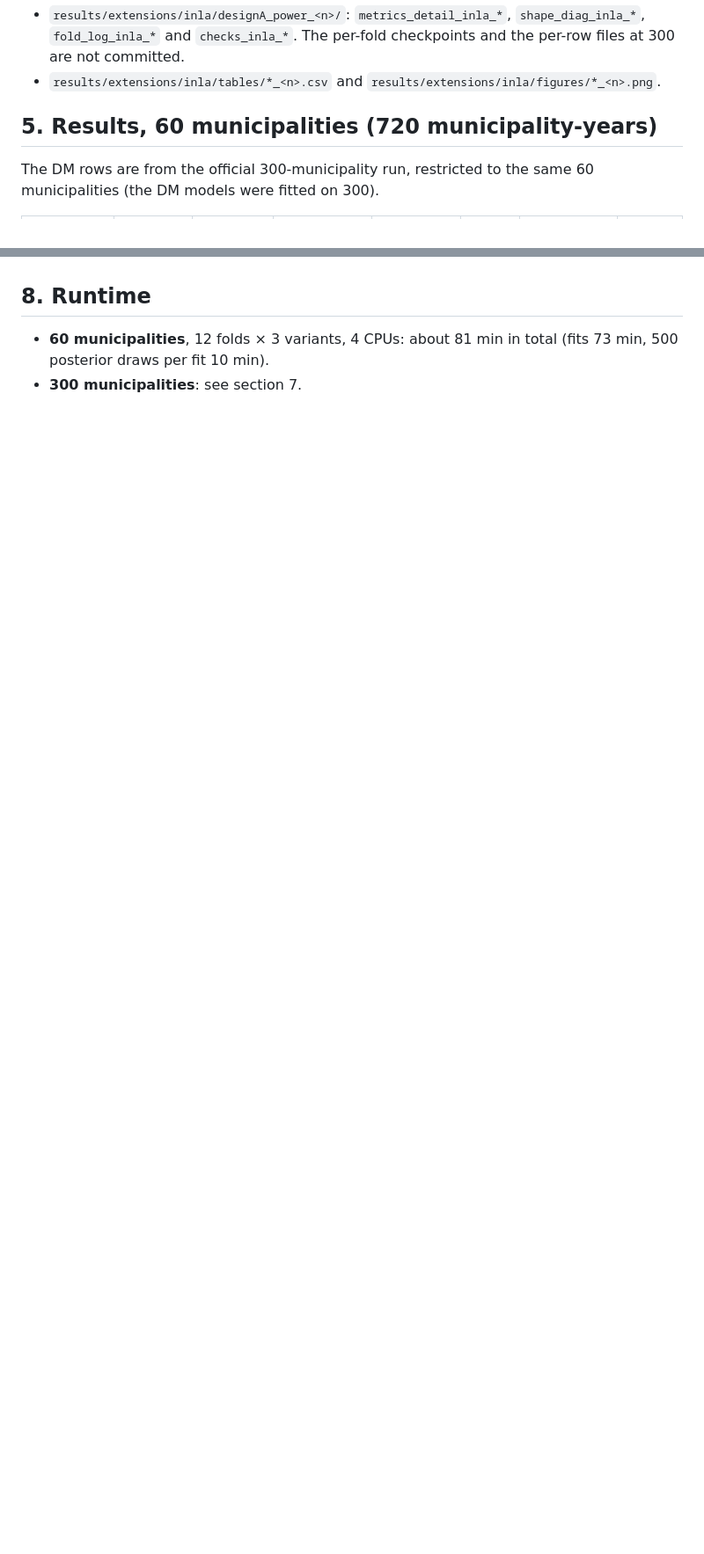
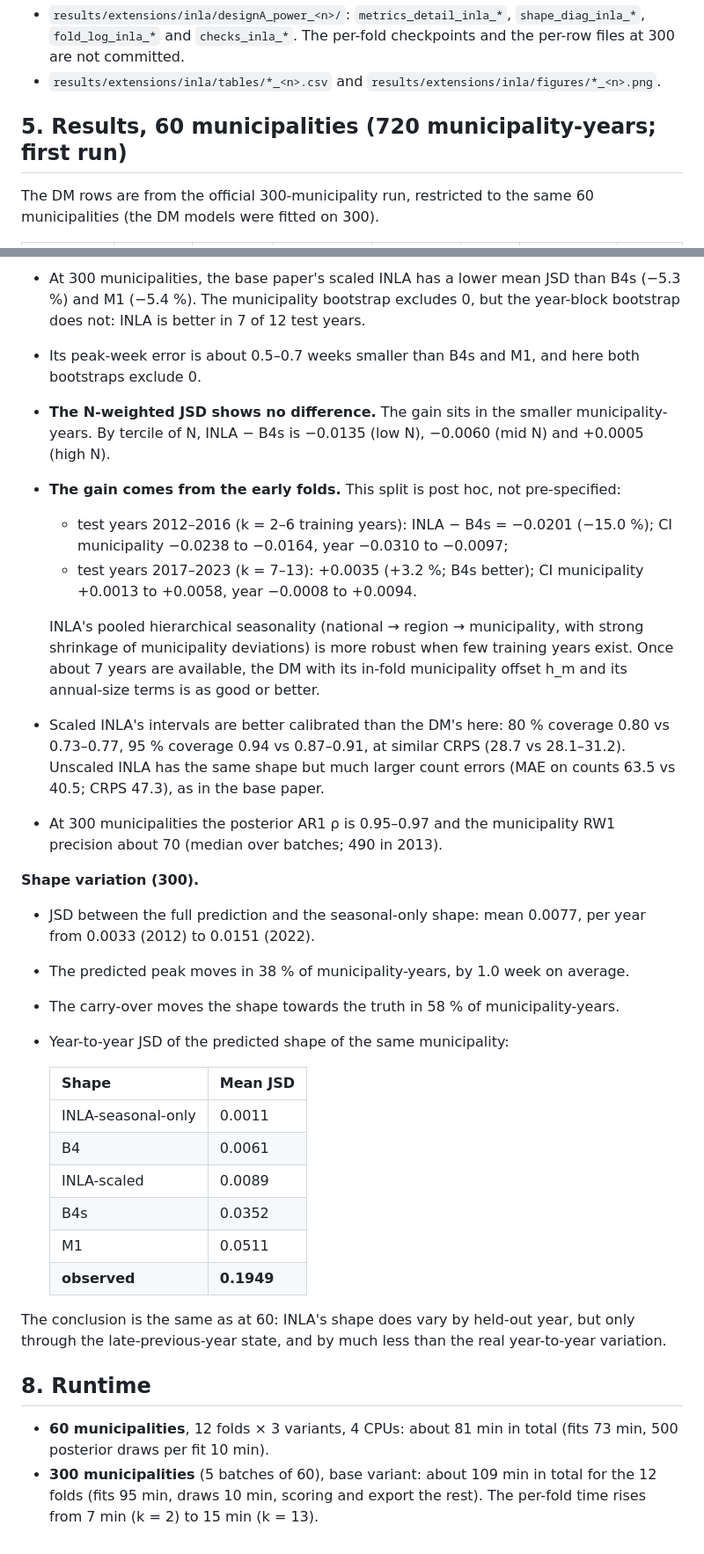
Before and after one commit to aminah9945/dengue-climate-reconstruction, a Markdown page: docs/INLA.md, 2 parts joined by grey strips. Shown at 88% size. Rendered like a GitHub page; blank space fills up the shorter version.

Commit message:
docs/INLA.md: 300-municipality results of scaled INLA (exploratory)
Co-Authored-By: Claude Opus 5.5 <noreply@anthropic.com>
Claude-Session: https://claude.ai/code/session_01PDGsjh4bnzpbhfRmoPKaQM

```diff
--- a/docs/INLA.md
+++ b/docs/INLA.md
@@ -81,7 +81,7 @@ Outputs:
 - `results/extensions/inla/designA_power_<n>/`: `metrics_detail_inla_*`, `shape_diag_inla_*`, `fold_log_inla_*` and `checks_inla_*`. The per-fold checkpoints and the per-row files at 300 are not committed.
 - `results/extensions/inla/tables/*_<n>.csv` and `results/extensions/inla/figures/*_<n>.png`.
 
-## 5. Results, 60 municipalities (720 municipality-years)
+## 5. Results, 60 municipalities (720 municipality-years; first run)
 
 The DM rows are from the official 300-municipality run, restricted to the same 60 municipalities (the DM models were fitted on 300).
 
@@ -151,5 +180,33 @@ See section 8 (added when the 300-municipality run finished).
+- At 300 municipalities, the base paper's scaled INLA has a lower mean JSD than B4s (−5.3 %) and M1 (−5.4 %). The municipality bootstrap excludes 0, but the year-block bootstrap does not: INLA is better in 7 of 12 test years.
+- Its peak-week error is about 0.5–0.7 weeks smaller than B4s and M1, and here both bootstraps exclude 0.
+- **The N-weighted JSD shows no difference.** The gain sits in the smaller municipality-years. By tercile of N, INLA − B4s is −0.0135 (low N), −0.0060 (mid N) and +0.0005 (high N).
+- **The gain comes from the early folds.** This split is post hoc, not pre-specified:
+  - test years 2012–2016 (k = 2–6 training years): INLA − B4s = −0.0201 (−15.0 %); CI municipality −0.0238 to −0.0164, year −0.0310 to −0.0097;
+  - test years 2017–2023 (k = 7–13): +0.0035 (+3.2 %; B4s better); CI municipality +0.0013 to +0.0058, year −0.0008 to +0.0094.
+
+  INLA's pooled hierarchical seasonality (national → region → municipality, with strong shrinkage of municipality deviations) is more robust when few training years exist. Once about 7 years are available, the DM with its in-fold municipality offset h_m and its annual-size terms is as good or better.
+- Scaled INLA's intervals are better calibrated than the DM's here: 80 % coverage 0.80 vs 0.73–0.77, 95 % coverage 0.94 vs 0.87–0.91, at similar CRPS (28.7 vs 28.1–31.2). Unscaled INLA has the same shape but much larger count errors (MAE on counts 63.5 vs 40.5; CRPS 47.3), as in the base paper.
+- At 300 municipalities the posterior AR1 ρ is 0.95–0.97 and the municipality RW1 precision about 70 (median over batches; 490 in 2013).
+
+**Shape variation (300).**
+
+- JSD between the full prediction and the seasonal-only shape: mean 0.0077, per year from 0.0033 (2012) to 0.0151 (2022).
+- The predicted peak moves in 38 % of municipality-years, by 1.0 week on average.
+- The carry-over moves the shape towards the truth in 58 % of municipality-years.
+- Year-to-year JSD of the predicted shape of the same municipality:
+
+  | Shape | Mean JSD |
+  |---|---|
+  | INLA-seasonal-only | 0.0011 |
+  | B4 | 0.0061 |
+  | INLA-scaled | 0.0089 |
+  | B4s | 0.0352 |
+  | M1 | 0.0511 |
+  | **observed** | **0.1949** |
+
+The conclusion is the same as at 60: INLA's shape does vary by held-out year, but only through the late-previous-year state, and by much less than the real year-to-year variation.
 
 ## 8. Runtime
 
 - **60 municipalities**, 12 folds × 3 variants, 4 CPUs: about 81 min in total (fits 73 min, 500 posterior draws per fit 10 min).
-- **300 municipalities**: see section 7.
+- **300 municipalities** (5 batches of 60), base variant: about 109 min in total for the 12 folds (fits 95 min, draws 10 min, scoring and export the rest). The per-fold time rises from 7 min (k = 2) to 15 min (k = 13).
```
Also changed, not shown: other parts of docs/INLA.md (+31 -2 lines).
